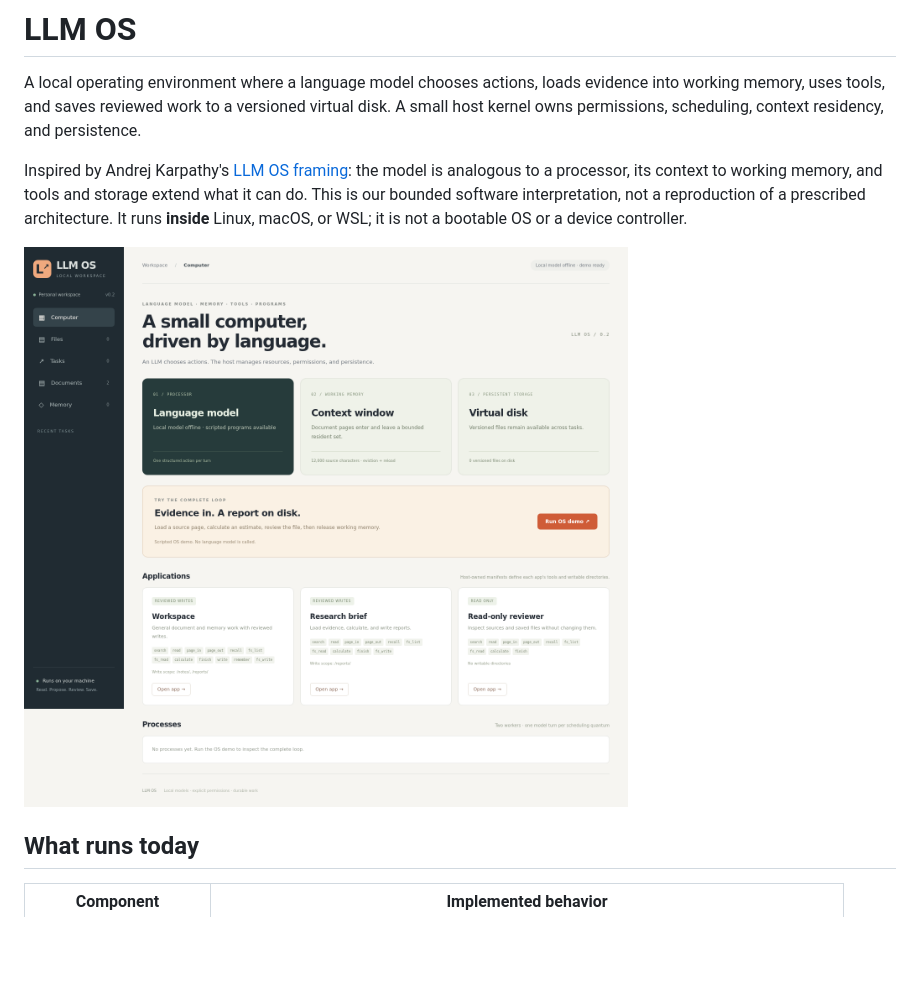
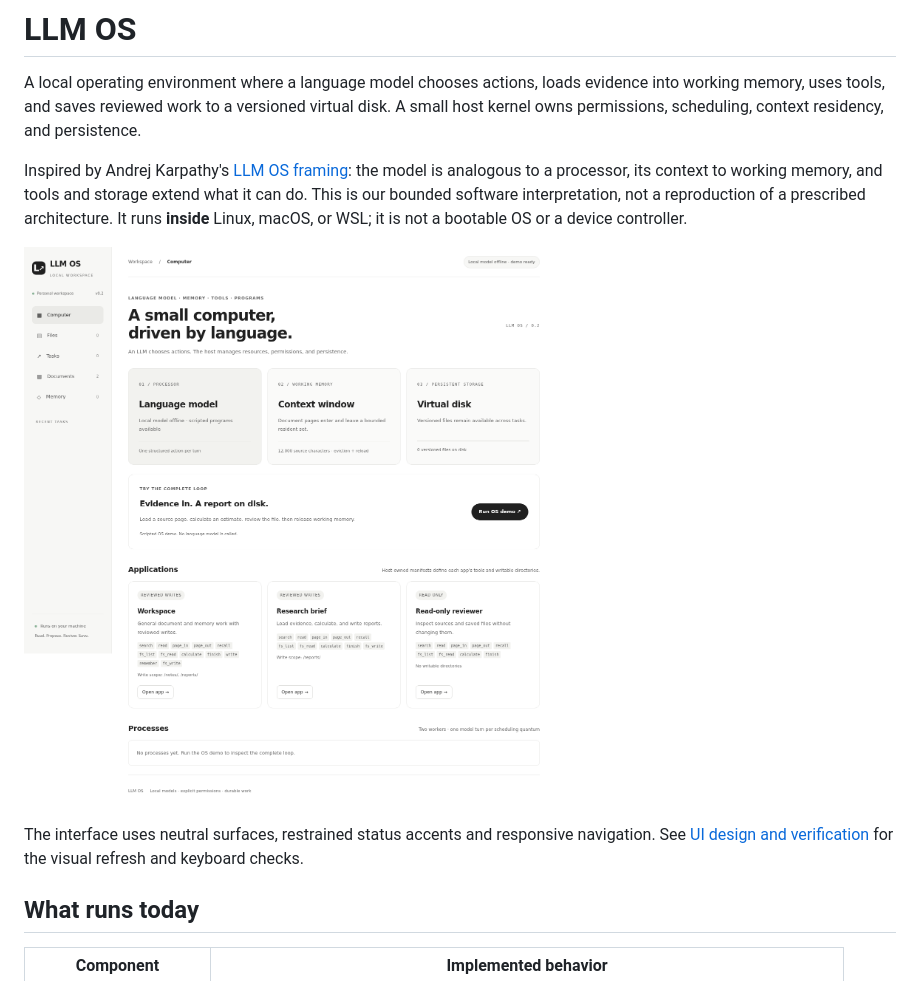
Before and after one commit to leodevnc/llm-os, a Markdown page: README.md, the part around the change. Drawn GitHub-style; pictures changed too: docs/os-overview.png; blank space fills up the shorter version.

Commit message:
Refresh workspace with neutral surfaces and accessible responsive navigation

```diff
--- a/README.md
+++ b/README.md
@@ -10,6 +10,8 @@ what it can do. This is our bounded software interpretation, not a reproduction
 architecture. It runs **inside** Linux, macOS, or WSL; it is not a bootable OS or a device controller.
 
 ![Computer overview](docs/os-overview.png)
+
+The interface uses neutral surfaces, restrained status accents and responsive navigation. See [UI design and verification](docs/ui-design.md) for the visual refresh and keyboard checks.
 
 ## What runs today
 
```
Also changed, not shown: docs/test-evidence.md (+2 -0 lines), docs/ui-design.md (added, +15 -0 lines), docs/os-mobile.png, docs/os-working-memory.png, docs/workspace-mobile.png, docs/workspace.png, 3 other files.
